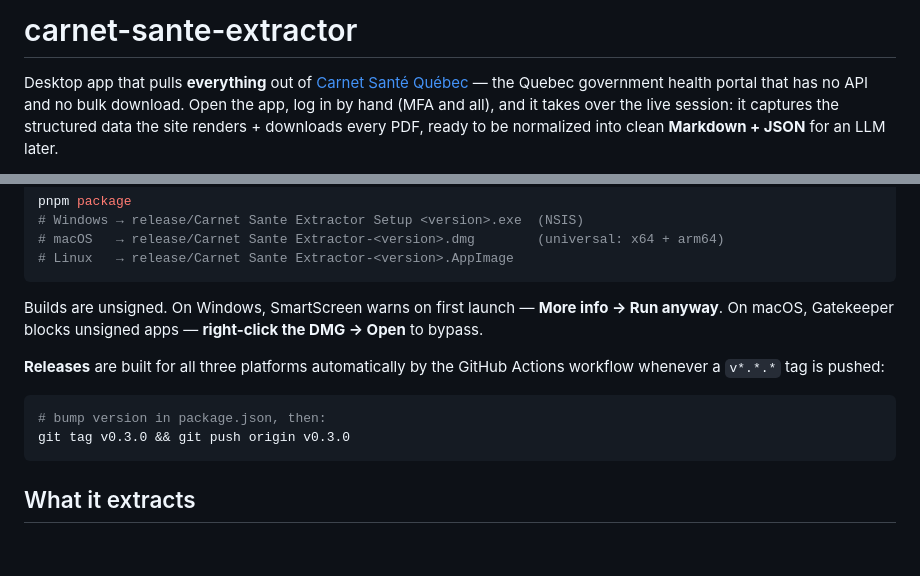
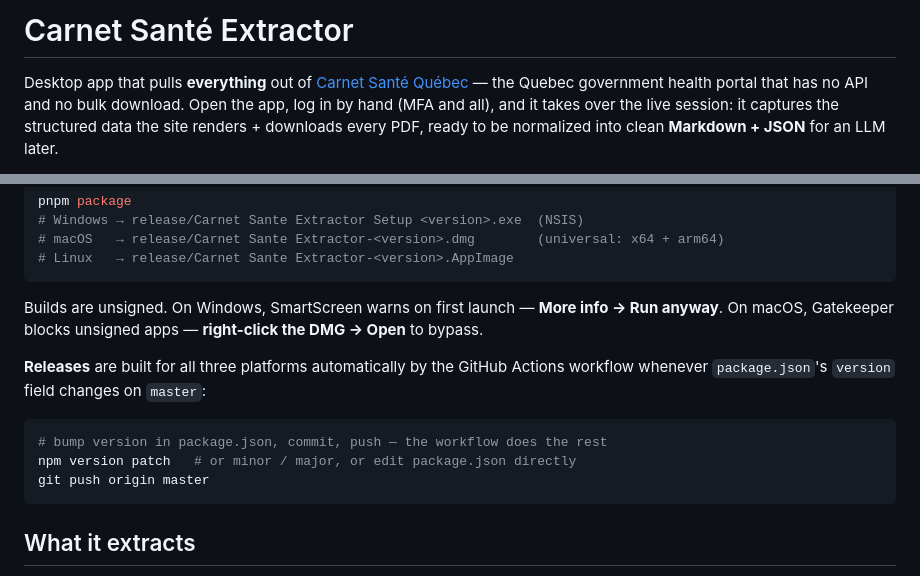
Before and after one commit to allardy/carnet-sante-extractor, a Markdown page: README.md, 2 parts joined by grey strips. GitHub-like rendering; blank space fills up the shorter version.

Commit message:
chore: update readme

````diff
--- a/README.md
+++ b/README.md
@@ -1,4 +1,4 @@
-# carnet-sante-extractor
+# Carnet Santé Extractor
 
 Desktop app that pulls **everything** out of [Carnet Santé Québec](https://carnetsante.gouv.qc.ca) — the Quebec government health portal that has no API and no bulk download. Open the app, log in by hand (MFA and all), and it takes over the live session: it captures the structured data the site renders + downloads every PDF, ready to be normalized into clean **Markdown + JSON** for an LLM later.
 
@@ -26,11 +26,12 @@ pnpm package
 
 Builds are unsigned. On Windows, SmartScreen warns on first launch — **More info → Run anyway**. On macOS, Gatekeeper blocks unsigned apps — **right-click the DMG → Open** to bypass.
 
-**Releases** are built for all three platforms automatically by the GitHub Actions workflow whenever a `v*.*.*` tag is pushed:
+**Releases** are built for all three platforms automatically by the GitHub Actions workflow whenever `package.json`'s `version` field changes on `master`:
 
 ```bash
-# bump version in package.json, then:
-git tag v0.3.0 && git push origin v0.3.0
+# bump version in package.json, commit, push — the workflow does the rest
+npm version patch   # or minor / major, or edit package.json directly
+git push origin master
 ```
 
 ## What it extracts
````
